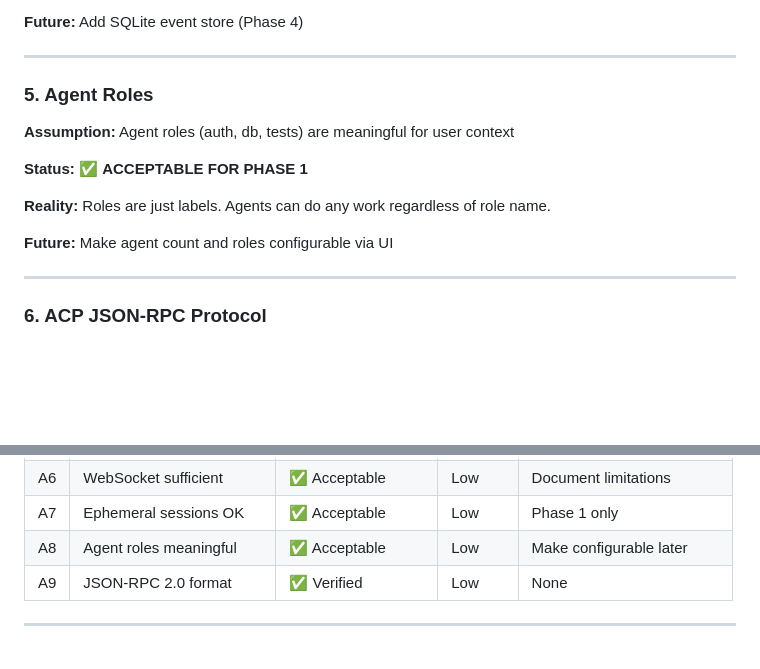
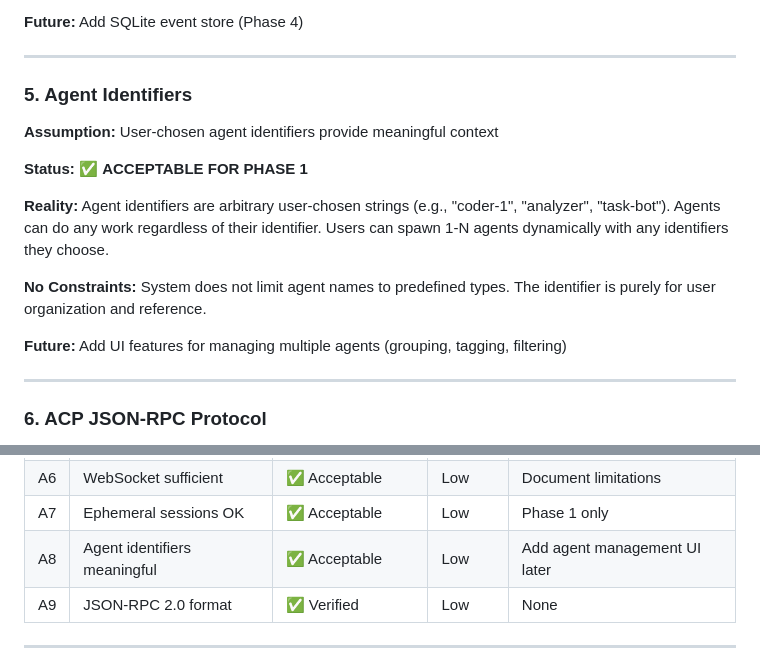
Before and after one commit to 2389-research/ourocodus, a Markdown page: docs/ASSUMPTIONS.md, 2 parts joined by grey strips. Rendered like a GitHub page; blank space fills up the shorter version.

```diff
--- a/docs/ASSUMPTIONS.md
+++ b/docs/ASSUMPTIONS.md
@@ -110,15 +110,17 @@ which claude-code-acp  # Should return path
 
 ---
 
-### 5. Agent Roles
+### 5. Agent Identifiers
 
-**Assumption:** Agent roles (auth, db, tests) are meaningful for user context
+**Assumption:** User-chosen agent identifiers provide meaningful context
 
 **Status:** ✅ **ACCEPTABLE FOR PHASE 1**
 
-**Reality:** Roles are just labels. Agents can do any work regardless of role name.
+**Reality:** Agent identifiers are arbitrary user-chosen strings (e.g., "coder-1", "analyzer", "task-bot"). Agents can do any work regardless of their identifier. Users can spawn 1-N agents dynamically with any identifiers they choose.
 
-**Future:** Make agent count and roles configurable via UI
+**No Constraints:** System does not limit agent names to predefined types. The identifier is purely for user organization and reference.
+
+**Future:** Add UI features for managing multiple agents (grouping, tagging, filtering)
 
 ---
 
@@ -195,7 +197,7 @@ Before starting Issue #3, validate these assumptions:
 | A5 | Empty worktree OK | ⚠️ Decision needed | Low | Start empty, adjust later |
 | A6 | WebSocket sufficient | ✅ Acceptable | Low | Document limitations |
 | A7 | Ephemeral sessions OK | ✅ Acceptable | Low | Phase 1 only |
-| A8 | Agent roles meaningful | ✅ Acceptable | Low | Make configurable later |
+| A8 | Agent identifiers meaningful | ✅ Acceptable | Low | Add agent management UI later |
 | A9 | JSON-RPC 2.0 format | ✅ Verified | Low | None |
 
 ---
```
Also changed, not shown: docs/ARCHITECTURE.md (+9 -8 lines), docs/SESSION_LIFECYCLE.md (+24 -24 lines).
